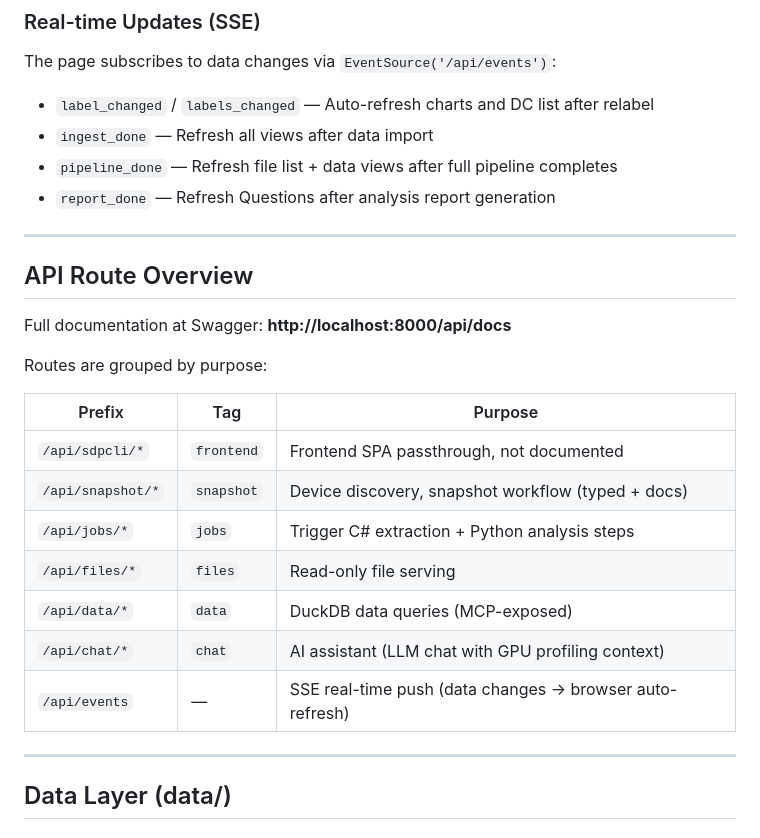
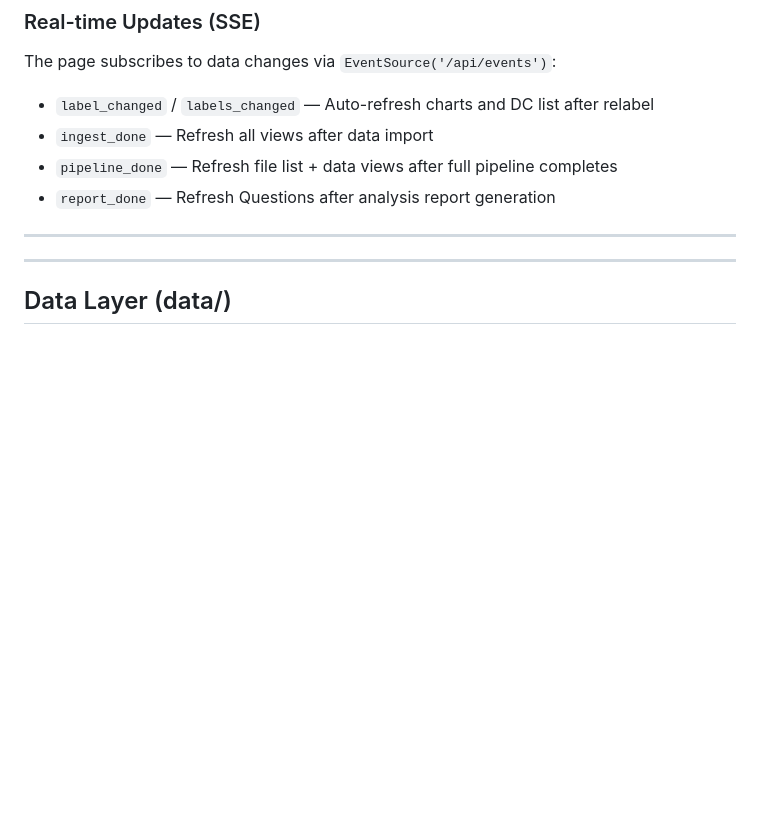
Before and after one commit to mysheng8/pysdp, a Markdown page: README.md, the part around one of its changes. Rendered like a GitHub page; blank space fills up the shorter version.

```diff
--- a/README.md
+++ b/README.md
@@ -308,23 +243,6 @@ The page subscribes to data changes via `EventSource('/api/events')`:
 - `report_done` — Refresh Questions after analysis report generation
 
 ---
-
-## API Route Overview
-
-Full documentation at Swagger: **http://localhost:8000/api/docs**
-
-Routes are grouped by purpose:
-
-| Prefix | Tag | Purpose |
-|---|---|---|
-| `/api/sdpcli/*` | `frontend` | Frontend SPA passthrough, not documented |
-| `/api/snapshot/*` | `snapshot` | Device discovery, snapshot workflow (typed + docs) |
-| `/api/jobs/*` | `jobs` | Trigger C# extraction + Python analysis steps |
-| `/api/files/*` | `files` | Read-only file serving |
-| `/api/data/*` | `data` | DuckDB data queries (MCP-exposed) |
-| `/api/chat/*` | `chat` | AI assistant (LLM chat with GPU profiling context) |
-| `/api/events` | — | SSE real-time push (data changes → browser auto-refresh) |
-
 
 ---
 
```
Also changed, not shown: other parts of README.md (+0 -65 lines).
